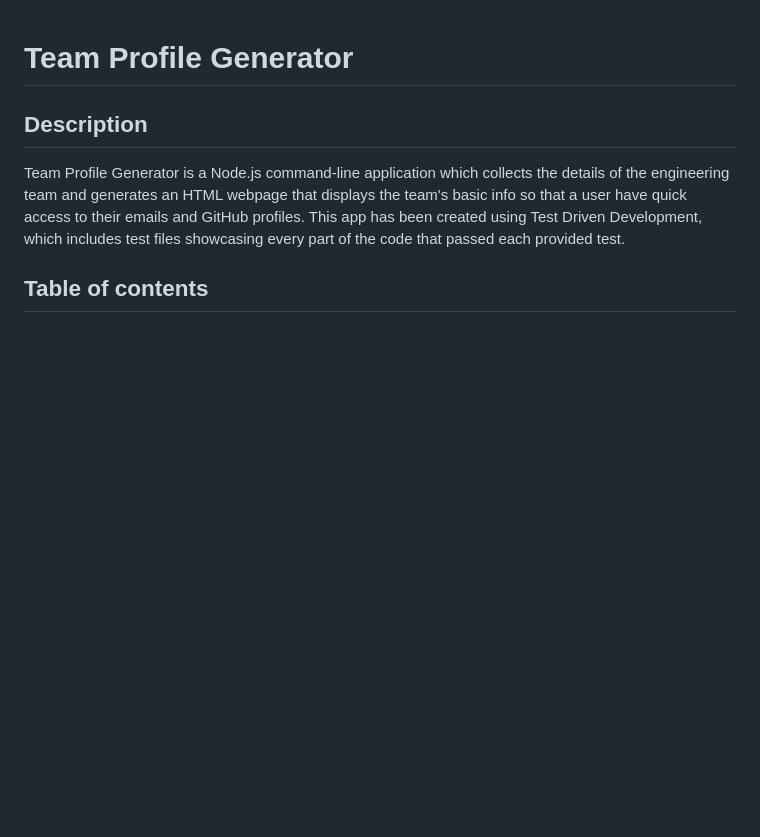
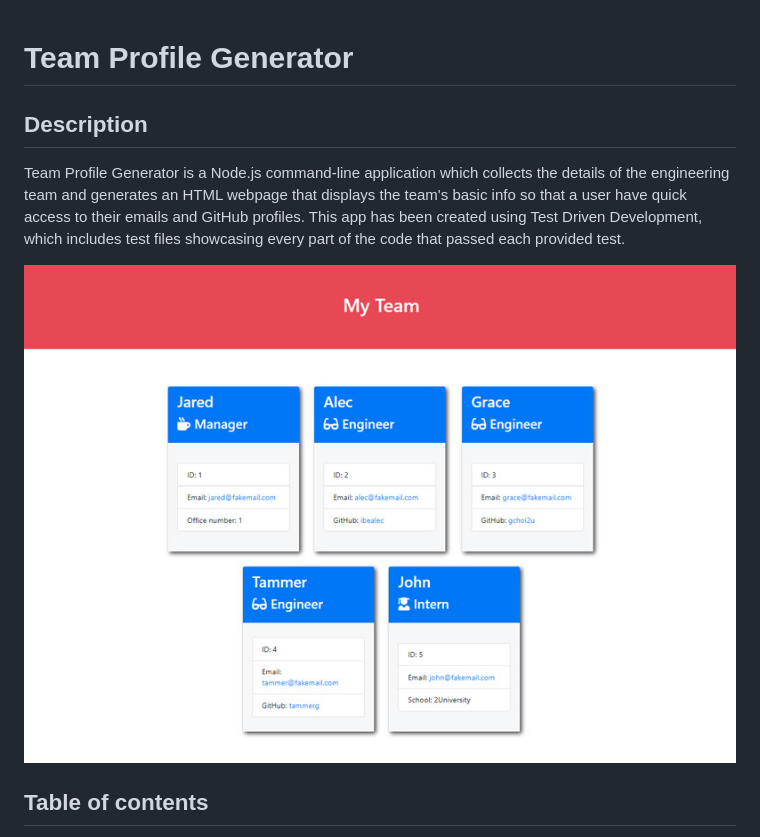
Before and after one commit to Setsu-Adachi/team--profile-generator, a Markdown page: README.md, the part around the change. Drawn GitHub-style; pictures changed too: assets/team-profile-generator-TDD.png (added); blank space fills up the shorter version.

Commit message:
assets updated

```diff
--- a/README.md
+++ b/README.md
@@ -1,6 +1,8 @@
 # Team Profile Generator
   ## Description
   Team Profile Generator is a Node.js command-line application which collects the details of the engineering team and generates an HTML webpage that displays the team's basic info so that a user have quick access to their emails and GitHub profiles. This app has been created using Test Driven Development, which includes test files showcasing every part of the code that passed each provided test.
+
+![HTML webpage titled “My Team” features boxes listing employee names, titles, and other key info.](./assets/team-profile-generator-TDD.png)
 
 ## Table of contents
 - [Installation](#installation)
```
